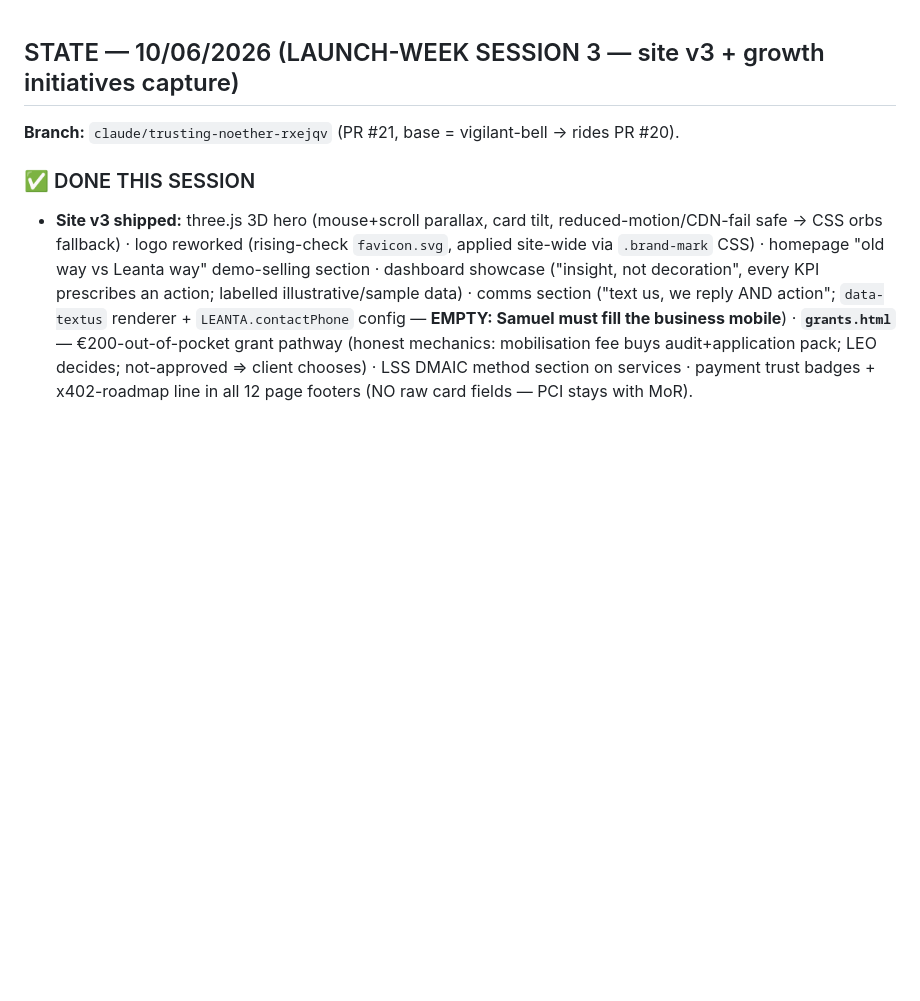
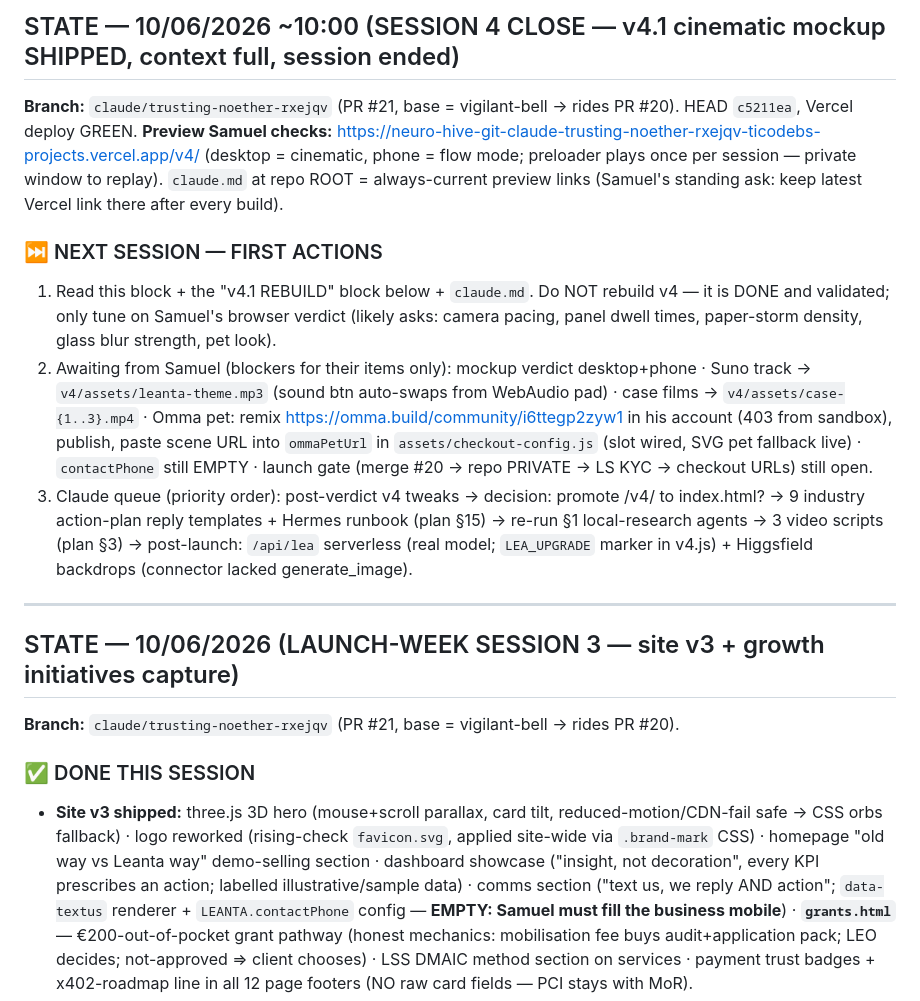
Before and after one commit to TicodeB/NeuroHive, a Markdown page: asset-forge/handover.md, the part around the change. GitHub-like rendering; blank space fills up the shorter version.

Commit message:
Handover: session-4 close block — v4.1 state, Samuel's pending items, next-session queue

```diff
--- a/asset-forge/handover.md
+++ b/asset-forge/handover.md
@@ -1,3 +1,14 @@
+## STATE — 10/06/2026 ~10:00 (SESSION 4 CLOSE — v4.1 cinematic mockup SHIPPED, context full, session ended)
+**Branch:** `claude/trusting-noether-rxejqv` (PR #21, base = vigilant-bell → rides PR #20). HEAD `c5211ea`, Vercel deploy GREEN.
+**Preview Samuel checks:** https://neuro-hive-git-claude-trusting-noether-rxejqv-ticodebs-projects.vercel.app/v4/ (desktop = cinematic, phone = flow mode; preloader plays once per session — private window to replay). `claude.md` at repo ROOT = always-current preview links (Samuel's standing ask: keep latest Vercel link there after every build).
+
+### ⏭ NEXT SESSION — FIRST ACTIONS
+1. Read this block + the "v4.1 REBUILD" block below + `claude.md`. Do NOT rebuild v4 — it is DONE and validated; only tune on Samuel's browser verdict (likely asks: camera pacing, panel dwell times, paper-storm density, glass blur strength, pet look).
+2. Awaiting from Samuel (blockers for their items only): mockup verdict desktop+phone · Suno track → `v4/assets/leanta-theme.mp3` (sound btn auto-swaps from WebAudio pad) · case films → `v4/assets/case-{1..3}.mp4` · Omma pet: remix https://omma.build/community/i6ttegp2zyw1 in his account (403 from sandbox), publish, paste scene URL into `ommaPetUrl` in `assets/checkout-config.js` (slot wired, SVG pet fallback live) · `contactPhone` still EMPTY · launch gate (merge #20 → repo PRIVATE → LS KYC → checkout URLs) still open.
+3. Claude queue (priority order): post-verdict v4 tweaks → decision: promote /v4/ to index.html? → 9 industry action-plan reply templates + Hermes runbook (plan §15) → re-run §1 local-research agents → 3 video scripts (plan §3) → post-launch: `/api/lea` serverless (real model; `LEA_UPGRADE` marker in v4.js) + Higgsfield backdrops (connector lacked generate_image).
+
+---
+
 ## STATE — 10/06/2026 (LAUNCH-WEEK SESSION 3 — site v3 + growth initiatives capture)
 **Branch:** `claude/trusting-noether-rxejqv` (PR #21, base = vigilant-bell → rides PR #20).
 
```
